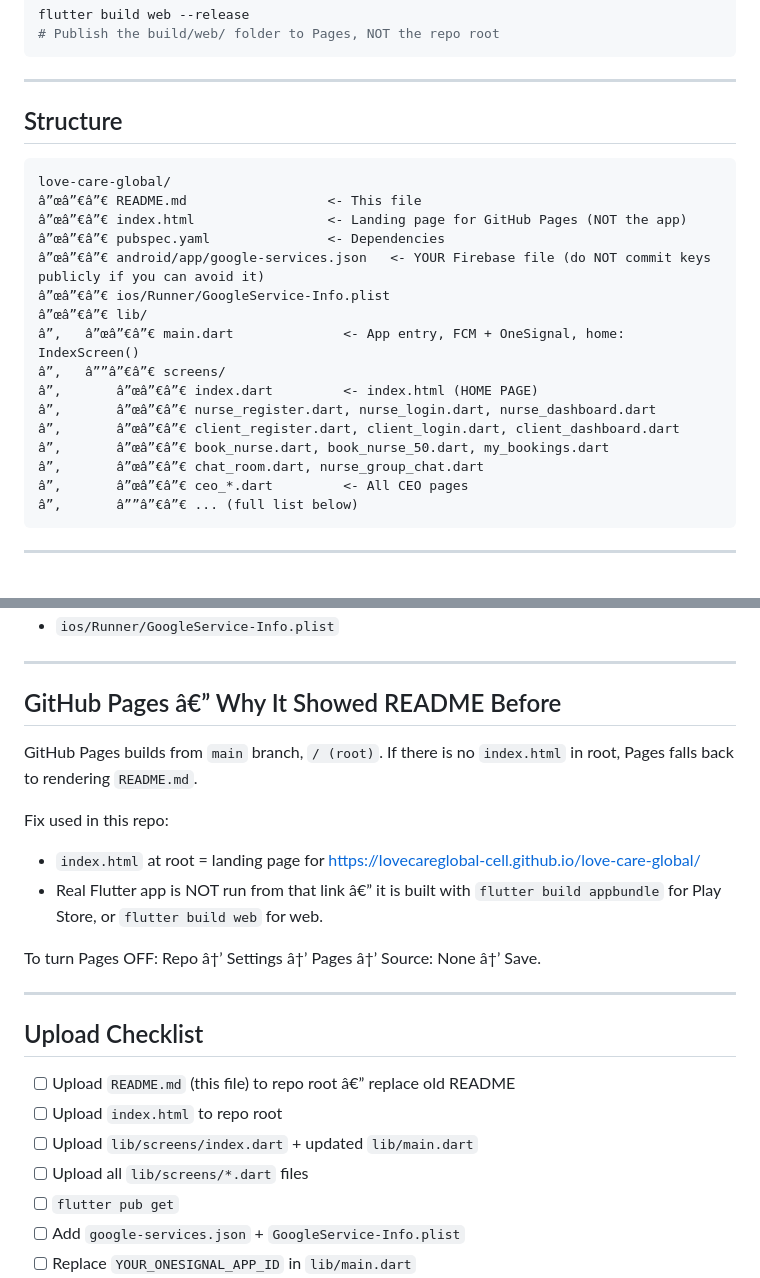
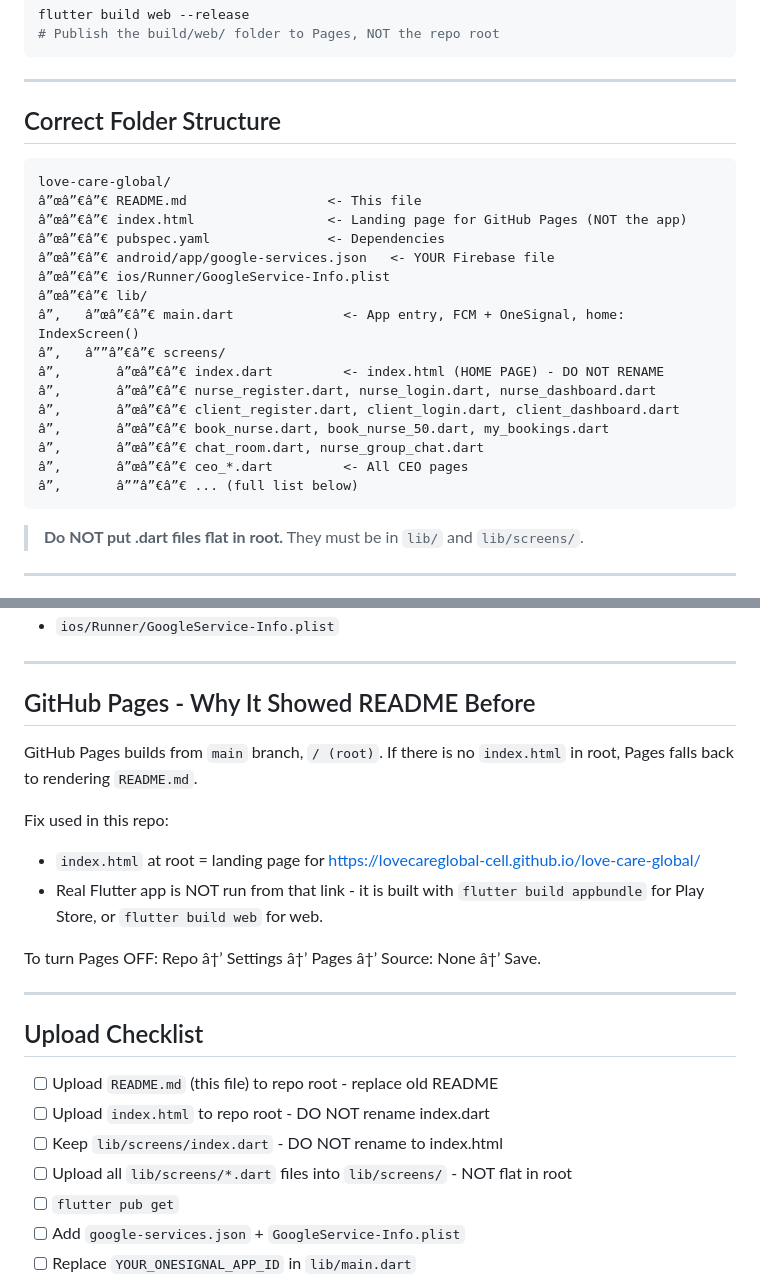
Before and after one commit to lovecareglobal-cell/love-care-global, a Markdown page: README.md, 2 parts joined by grey strips. Drawn GitHub-style.

````diff
--- a/README.md
+++ b/README.md
@@ -58,19 +71,19 @@ flutter build web --release
 
 ---
 
-## Structure
+## Correct Folder Structure
 
 ```
 love-care-global/
 â”œâ”€â”€ README.md                  <- This file
 â”œâ”€â”€ index.html                 <- Landing page for GitHub Pages (NOT the app)
 â”œâ”€â”€ pubspec.yaml               <- Dependencies
-â”œâ”€â”€ android/app/google-services.json   <- YOUR Firebase file (do NOT commit keys publicly if you can avoid it)
+â”œâ”€â”€ android/app/google-services.json   <- YOUR Firebase file
 â”œâ”€â”€ ios/Runner/GoogleService-Info.plist
 â”œâ”€â”€ lib/
 â”‚   â”œâ”€â”€ main.dart              <- App entry, FCM + OneSignal, home: IndexScreen()
 â”‚   â””â”€â”€ screens/
-â”‚       â”œâ”€â”€ index.dart         <- index.html (HOME PAGE)
+â”‚       â”œâ”€â”€ index.dart         <- index.html (HOME PAGE) - DO NOT RENAME
 â”‚       â”œâ”€â”€ nurse_register.dart, nurse_login.dart, nurse_dashboard.dart
 â”‚       â”œâ”€â”€ client_register.dart, client_login.dart, client_dashboard.dart
 â”‚       â”œâ”€â”€ book_nurse.dart, book_nurse_50.dart, my_bookings.dart
@@ -79,5 +92,7 @@ love-care-global/
 â”‚       â””â”€â”€ ... (full list below)
 ```
 
+> **Do NOT put .dart files flat in root.** They must be in `lib/` and `lib/screens/`.
+
 ---
 
@@ -186,13 +201,13 @@ love-care-global/
 
 ---
 
-## GitHub Pages â€” Why It Showed README Before
+## GitHub Pages - Why It Showed README Before
 
 GitHub Pages builds from `main` branch, `/ (root)`. If there is no `index.html` in root, Pages falls back to rendering `README.md`.
 
 Fix used in this repo:
 - `index.html` at root = landing page for https://lovecareglobal-cell.github.io/love-care-global/
-- Real Flutter app is NOT run from that link â€” it is built with `flutter build appbundle` for Play Store, or `flutter build web` for web.
+- Real Flutter app is NOT run from that link - it is built with `flutter build appbundle` for Play Store, or `flutter build web` for web.
 
 To turn Pages OFF: Repo â†’ Settings â†’ Pages â†’ Source: None â†’ Save.
 
@@ -200,10 +215,10 @@ To turn Pages OFF: Repo â†’ Settings â†’ Pages â†’ Source: None
 
 ## Upload Checklist
 
-- [ ] Upload `README.md` (this file) to repo root â€” replace old README
-- [ ] Upload `index.html` to repo root
-- [ ] Upload `lib/screens/index.dart` + updated `lib/main.dart`
-- [ ] Upload all `lib/screens/*.dart` files
+- [ ] Upload `README.md` (this file) to repo root - replace old README
+- [ ] Upload `index.html` to repo root - DO NOT rename index.dart
+- [ ] Keep `lib/screens/index.dart` - DO NOT rename to index.html
+- [ ] Upload all `lib/screens/*.dart` files into `lib/screens/` - NOT flat in root
 - [ ] `flutter pub get`
 - [ ] Add `google-services.json` + `GoogleService-Info.plist`
 - [ ] Replace `YOUR_ONESIGNAL_APP_ID` in `lib/main.dart`
````
Also changed, not shown: other parts of README.md (+29 -16 lines).
